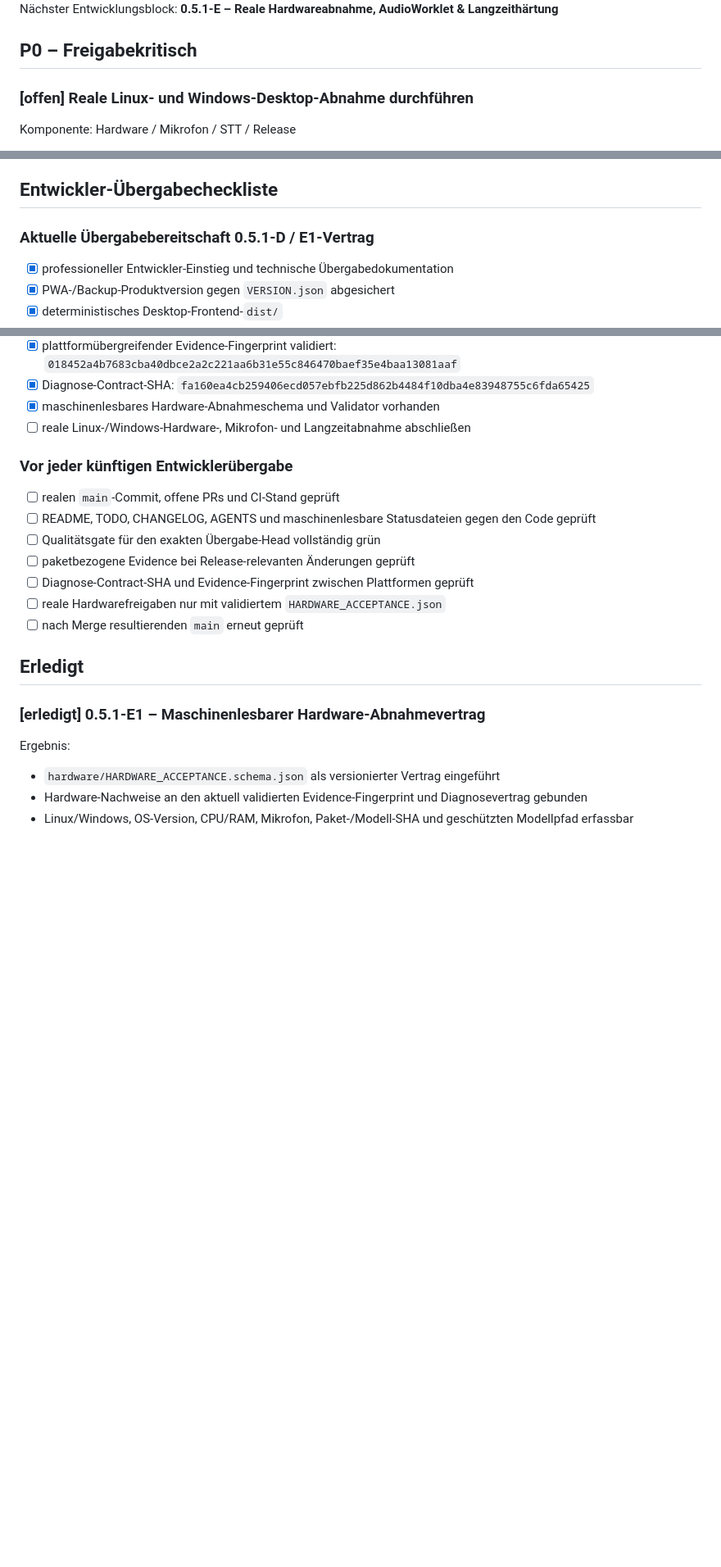
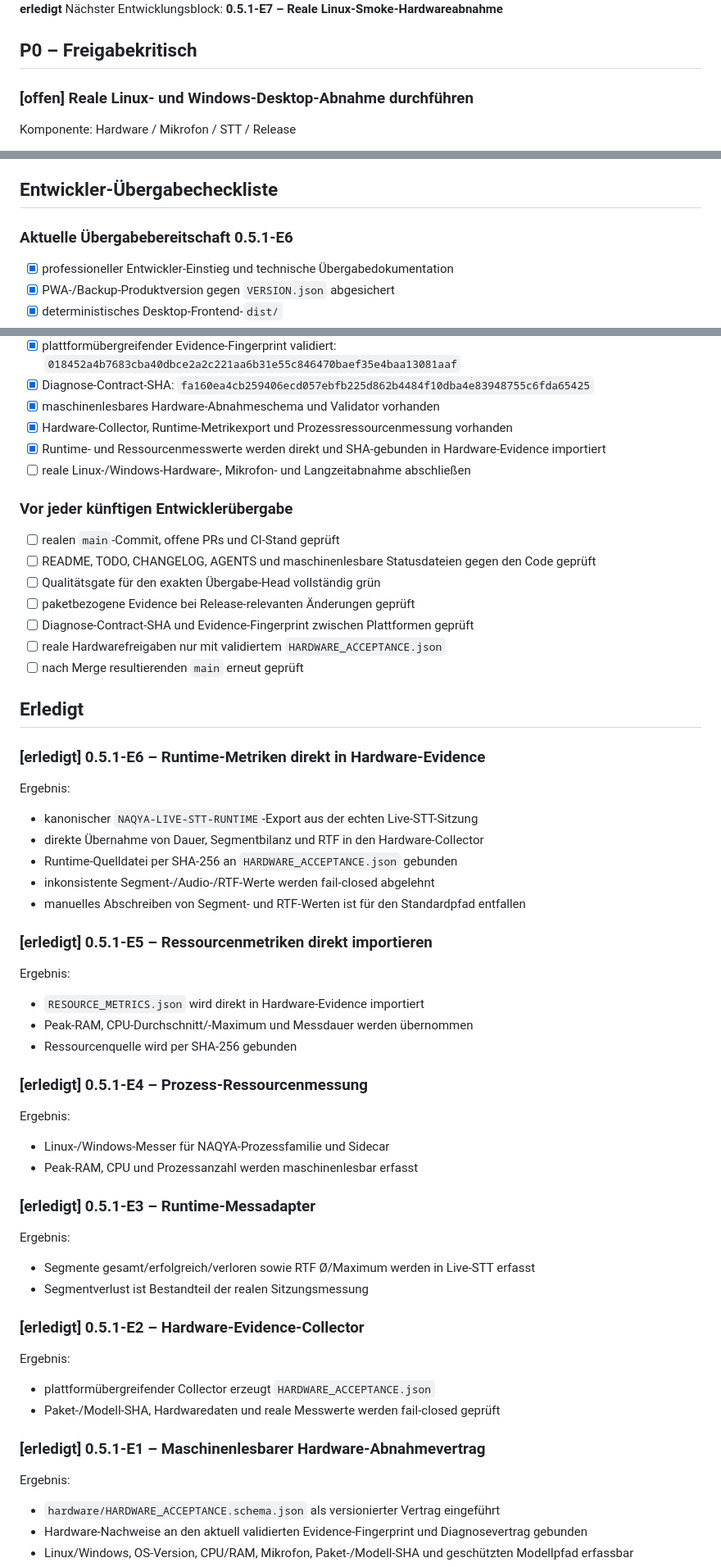
Before and after one commit to provoware/naqya-memo, a Markdown page: TODO.md, 3 parts joined by grey strips. Shown at 82% size. Rendered like a GitHub page; blank space fills up the shorter version.

Commit message:
docs: aktualisiere TODO auf E6-Hardware-Evidence-Kette

```diff
--- a/TODO.md
+++ b/TODO.md
@@ -6,5 +6,5 @@ Aktueller Arbeitsstand: **0.5.1-D – Windows-Bundle & Plattform-Evidence**
 Fortschritt 0.5.1: **89 % – 8 von 9 Hauptpunkten erledigt**
-Nächster Entwicklungsblock: **0.5.1-E – Reale Hardwareabnahme, AudioWorklet & Langzeithärtung**
+Nächster Entwicklungsblock: **0.5.1-E7 – Reale Linux-Smoke-Hardwareabnahme**
 
 ## P0 – Freigabekritisch
 
@@ -69,7 +70,7 @@ Abnahmekriterien:
 
 ## Entwickler-Übergabecheckliste
 
-### Aktuelle Übergabebereitschaft 0.5.1-D / E1-Vertrag
+### Aktuelle Übergabebereitschaft 0.5.1-E6
 
 - [x] professioneller Entwickler-Einstieg und technische Übergabedokumentation
 - [x] PWA-/Backup-Produktversion gegen `VERSION.json` abgesichert
@@ -84,6 +85,8 @@ Abnahmekriterien:
 - [x] plattformübergreifender Evidence-Fingerprint validiert: `018452a4b7683cba40dbce2a2c221aa6b31e55c846470baef35e4baa13081aaf`
 - [x] Diagnose-Contract-SHA: `fa160ea4cb259406ecd057ebfb225d862b4484f10dba4e83948755c6fda65425`
 - [x] maschinenlesbares Hardware-Abnahmeschema und Validator vorhanden
+- [x] Hardware-Collector, Runtime-Metrikexport und Prozessressourcenmessung vorhanden
+- [x] Runtime- und Ressourcenmesswerte werden direkt und SHA-gebunden in Hardware-Evidence importiert
 - [ ] reale Linux-/Windows-Hardware-, Mikrofon- und Langzeitabnahme abschließen
 
 ### Vor jeder künftigen Entwicklerübergabe
@@ -97,6 +100,35 @@ Abnahmekriterien:
 - [ ] nach Merge resultierenden `main` erneut geprüft
 
 ## Erledigt
+
+### [erledigt] 0.5.1-E6 – Runtime-Metriken direkt in Hardware-Evidence
+Ergebnis:
+- kanonischer `NAQYA-LIVE-STT-RUNTIME`-Export aus der echten Live-STT-Sitzung
+- direkte Übernahme von Dauer, Segmentbilanz und RTF in den Hardware-Collector
+- Runtime-Quelldatei per SHA-256 an `HARDWARE_ACCEPTANCE.json` gebunden
+- inkonsistente Segment-/Audio-/RTF-Werte werden fail-closed abgelehnt
+- manuelles Abschreiben von Segment- und RTF-Werten ist für den Standardpfad entfallen
+
+### [erledigt] 0.5.1-E5 – Ressourcenmetriken direkt importieren
+Ergebnis:
+- `RESOURCE_METRICS.json` wird direkt in Hardware-Evidence importiert
+- Peak-RAM, CPU-Durchschnitt/-Maximum und Messdauer werden übernommen
+- Ressourcenquelle wird per SHA-256 gebunden
+
+### [erledigt] 0.5.1-E4 – Prozess-Ressourcenmessung
+Ergebnis:
+- Linux-/Windows-Messer für NAQYA-Prozessfamilie und Sidecar
+- Peak-RAM, CPU und Prozessanzahl werden maschinenlesbar erfasst
+
+### [erledigt] 0.5.1-E3 – Runtime-Messadapter
+Ergebnis:
+- Segmente gesamt/erfolgreich/verloren sowie RTF Ø/Maximum werden in Live-STT erfasst
+- Segmentverlust ist Bestandteil der realen Sitzungsmessung
+
+### [erledigt] 0.5.1-E2 – Hardware-Evidence-Collector
+Ergebnis:
+- plattformübergreifender Collector erzeugt `HARDWARE_ACCEPTANCE.json`
+- Paket-/Modell-SHA, Hardwaredaten und reale Messwerte werden fail-closed geprüft
 
 ### [erledigt] 0.5.1-E1 – Maschinenlesbarer Hardware-Abnahmevertrag
 Ergebnis:
```
Also changed, not shown: other parts of TODO.md (+3 -2 lines).
